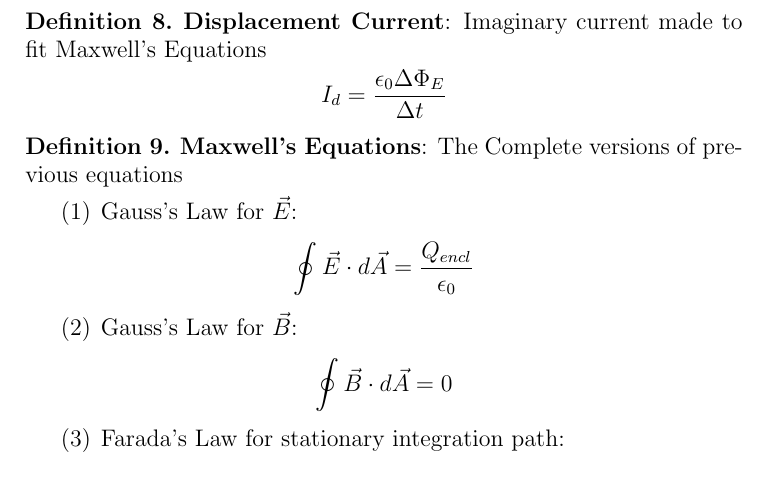
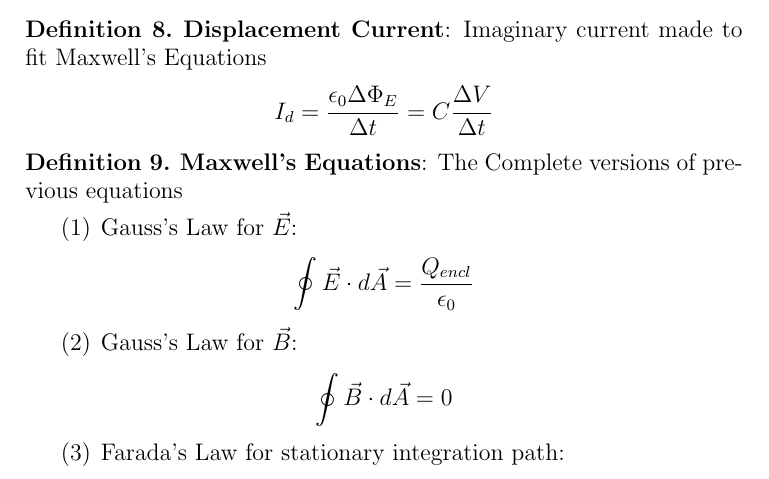
Before and after one commit to anishsundaram/Physics-04B-Notes, a LaTeX paper (Chapter29-30/Chapter29-30.tex): part of page 4 of 7, cut so that both start at the same text. Compiled offline with pdfLaTeX.

Commit message:
Update Notes

```diff
--- a/Chapter29-30/Chapter29-30.tex
+++ b/Chapter29-30/Chapter29-30.tex
@@ -149,7 +149,7 @@ The central principle of electromagnetic induction is Faraday’s law. This law
 \begin{definition}
     \textbf{Displacement Current}:
     Imaginary current made to fit Maxwell's Equations
-    $$I_d = \frac{\epsilon_0 \Delta \Phi_E}{\Delta t}$$
+    $$I_d = \frac{\epsilon_0 \Delta \Phi_E}{\Delta t} = C\frac{\Delta V}{\Delta t}$$
 \end{definition}
 
 \begin{definition}
```
Also changed, not shown: Chapter29-30/Chapter29-30.pdf.
